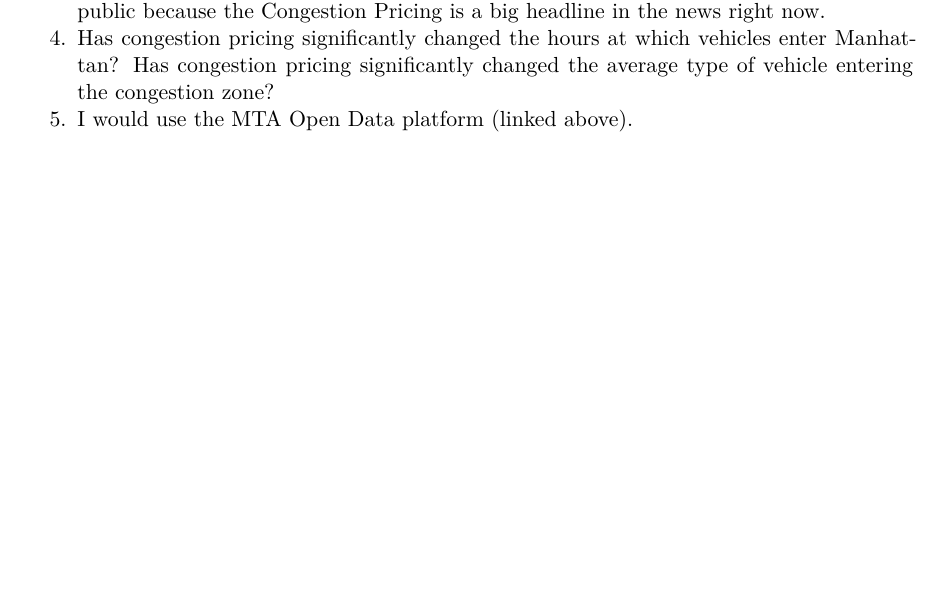
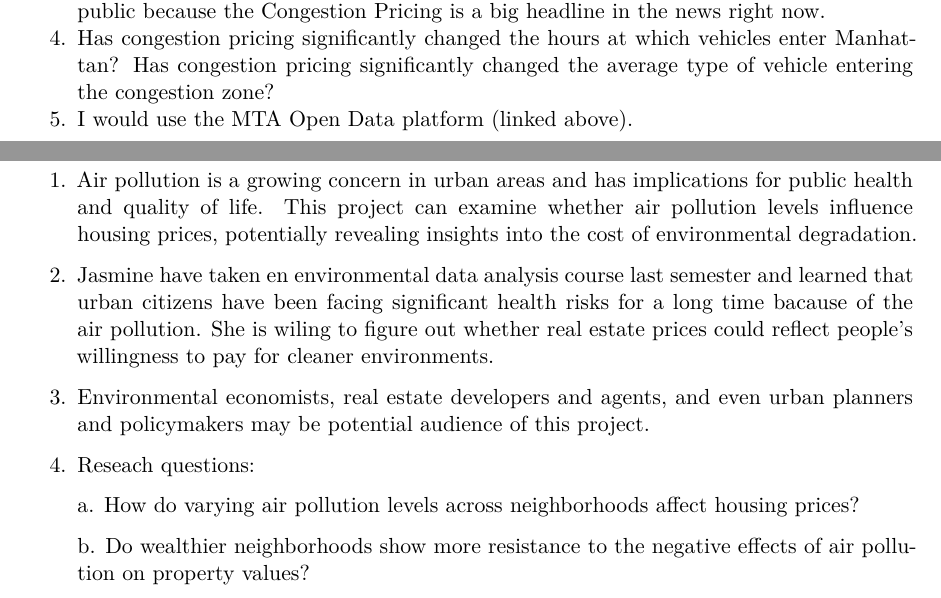
Before and after one commit to sta210-sp25/project-Team-lol, a Quarto document (research-topics.qmd): part of page 1 of 3 before the commit and two parts of pages 1 and 2 of 3 after it, the two joined at a grey line, cut so that both start at the same text, the shorter picture padded with empty space. The pictures show the output file research-topics.pdf that the author committed with the source.

Commit message:
Research topic 2

```diff
--- a/research-topics.qmd
+++ b/research-topics.qmd
@@ -30,6 +30,18 @@ editor: visual
 
 ## Research Topic 2
 
+1.  Air pollution is a growing concern in urban areas and has implications for public health and quality of life. This project can examine whether air pollution levels influence housing prices, potentially revealing insights into the cost of environmental degradation.
+
+2.  Jasmine have taken en environmental data analysis course last semester and learned that urban citizens have been facing significant health risks for a long time bacause of the air pollution. She is wiling to figure out whether real estate prices could reflect people's willingness to pay for cleaner environments.
+
+3.  Environmental economists, real estate developers and agents, and even urban planners and policymakers may be potential audience of this project.
+
+4.  Reseach questions:
+
+    a\. How do varying air pollution levels across neighborhoods affect housing prices?
+
+    b\. Do wealthier neighborhoods show more resistance to the negative effects of air pollution on property values?
+
 \pagebreak
 
 ## Research Topic 3
```
Also changed, not shown: research-topics.pdf.
